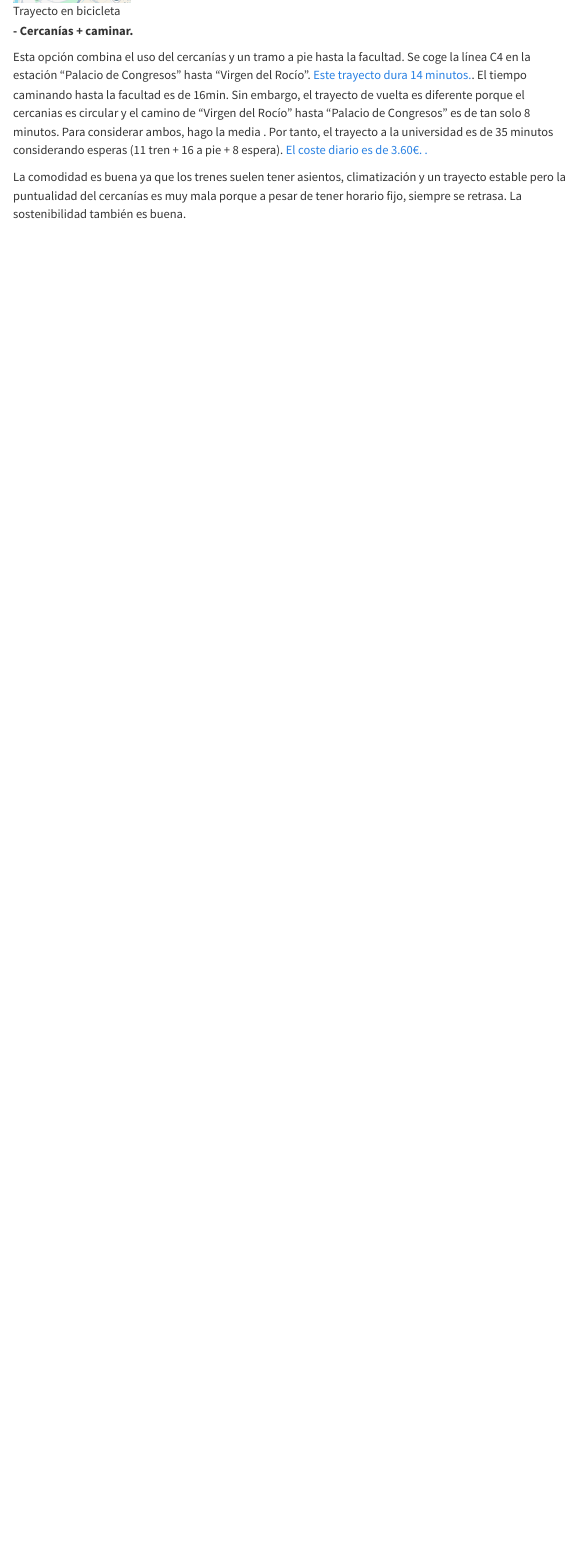
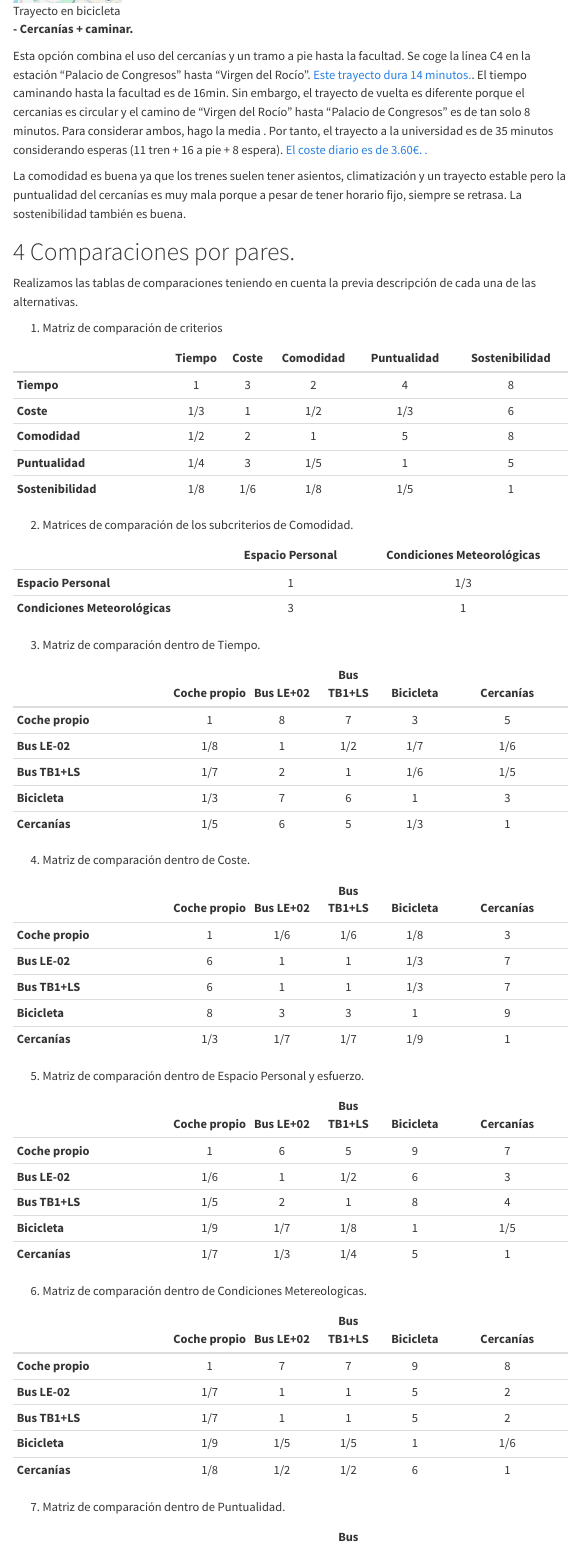
Before and after one commit to luciagarciainfante/trabajo02td2025, a Quarto document (trabajo2.qmd): the page in a window 1100 px wide, from 3050 px down before the commit and from 3120 px down after it, so that both start at the same text. Rendered offline with R 4.5, knitr and Pandoc in place of Quarto, with nearby package versions; menus at the side of the page are left out.

Commit message:
Matrices de comparación

```diff
--- a/trabajo2.qmd
+++ b/trabajo2.qmd
@@ -114 +109,2 @@ Desde el punto de vista de la sostenibilidad ambiental, la bicicleta es siempre
 
+![Trayecto en bicicleta](imagenes/trayecto_bicicleta.png){height=140}
@@ -123,3 +118,78 @@ Se coge la línea C4 en la estación "Palacio de Congresos" hasta "Virgen del Ro
 . ](https://www.renfe.com/es/es/cercanias/cercanias-sevilla/tarifas/billetes ){target="_blank"}
 
 La comodidad es buena ya que los trenes suelen tener asientos, climatización y un trayecto estable pero la puntualidad del cercanías es muy mala porque a pesar de tener horario fijo, siempre se retrasa. La sostenibilidad también es buena.
+
+\pagebreak
+
+
+# Comparaciones por pares.
+
+Realizamos las tablas de comparaciones teniendo en cuenta la previa descripción de cada una de las alternativas.
+
+1. Matriz de comparación de criterios
+
+|        | Tiempo | Coste | Comodidad | Puntualidad | Sostenibilidad |
+|----------------------|:------:|:-----:|:----------:|:------------:|:--------------:|
+| **Tiempo**           | 1     | 3     | 2     | 4     | 8     |
+| **Coste**            | 1/3   | 1     | 1/2   | 1/3   | 6     |
+| **Comodidad**        | 1/2   | 2     | 1     | 5     | 8     |
+| **Puntualidad**      | 1/4   | 3     | 1/5   | 1     | 5     |
+| **Sostenibilidad**   | 1/8   | 1/6   | 1/8   | 1/5   | 1     |
+
+2. Matrices de comparación de los subcriterios de Comodidad.
+
+|         | Espacio Personal | Condiciones Meteorológicas |
+|----------------------------|:----------------:|:--------------------------:|
+| **Espacio Personal**       | 1   | 1/3   |
+| **Condiciones Meteorológicas** | 3 | 1   |
+
+
+3. Matriz de comparación dentro de Tiempo.
+
+|          | Coche propio | Bus LE+02 | Bus TB1+LS | Bicicleta | Cercanías |
+|----------------------------|:-------------:|:----------:|:-----------:|:----------:|:--------------------:|
+| **Coche propio**           | 1   | 8   | 7   | 3   | 5   |
+| **Bus LE-02**              | 1/8 | 1   | 1/2 | 1/7 | 1/6 |
+| **Bus TB1+LS**             | 1/7 | 2   | 1   | 1/6 | 1/5 |
+| **Bicicleta**              | 1/3 | 7   | 6   | 1   | 3   |
+| **Cercanías**              | 1/5 | 6   | 5   | 1/3 | 1   |
+
+
+4. Matriz de comparación dentro de Coste.
+
+|          | Coche propio | Bus LE+02 | Bus TB1+LS | Bicicleta | Cercanías |
+|----------------------------|:-------------:|:----------:|:-----------:|:----------:|:--------------------:|
+| **Coche propio**           | 1   | 1/6 | 1/6 | 1/8 | 3   |
+| **Bus LE-02**              | 6   | 1   | 1   | 1/3 | 7   |
+| **Bus TB1+LS**             | 6   | 1   | 1   | 1/3 | 7   |
+| **Bicicleta**              | 8   | 3   | 3   | 1   | 9   |
+| **Cercanías**              | 1/3 | 1/7 | 1/7 | 1/9 | 1   |
+
+
+\pagebreak
+
+5. Matriz de comparación dentro de Espacio Personal y esfuerzo.
+
+
+|          | Coche propio | Bus LE+02 | Bus TB1+LS | Bicicleta | Cercanías |
+|----------------------------|:-------------:|:----------:|:-----------:|:----------:|:--------------------:|
+| **Coche propio**           | 1   | 6   | 5   | 9   | 7   |
+| **Bus LE-02**              | 1/6 | 1   | 1/2 | 6   | 3   |
+| **Bus TB1+LS**             | 1/5 | 2   | 1   | 8   |   4 |
+| **Bicicleta**              | 1/9 | 1/7 | 1/8 | 1   | 1/5 |
+| **Cercanías**              | 1/7 | 1/3 | 1/4 | 5   | 1   |
+
+
+6. Matriz de comparación dentro de Condiciones Metereologicas.
+
+
+|          | Coche propio | Bus LE+02 | Bus TB1+LS | Bicicleta | Cercanías |
+|----------------------------|:-------------:|:----------:|:-----------:|:----------:|:--------------------:|
+| **Coche propio**           | 1   | 7   | 7   | 9   | 8   |
+| **Bus LE-02**              | 1/7 | 1   | 1   | 5   | 2   |
+| **Bus TB1+LS**             | 1/7 | 1   | 1   | 5   | 2   |
+| **Bicicleta**              | 1/9 | 1/5 | 1/5 | 1   | 1/6 |
+| **Cercanías**              | 1/8 | 1/2 | 1/2 | 6   | 1   |
+
+
+7. Matriz de comparación dentro de Puntualidad.
```
Also changed, not shown: codigo a parte.R (added), trabajo2.pdf, trabajo2.qmd (48 more changed lines).
